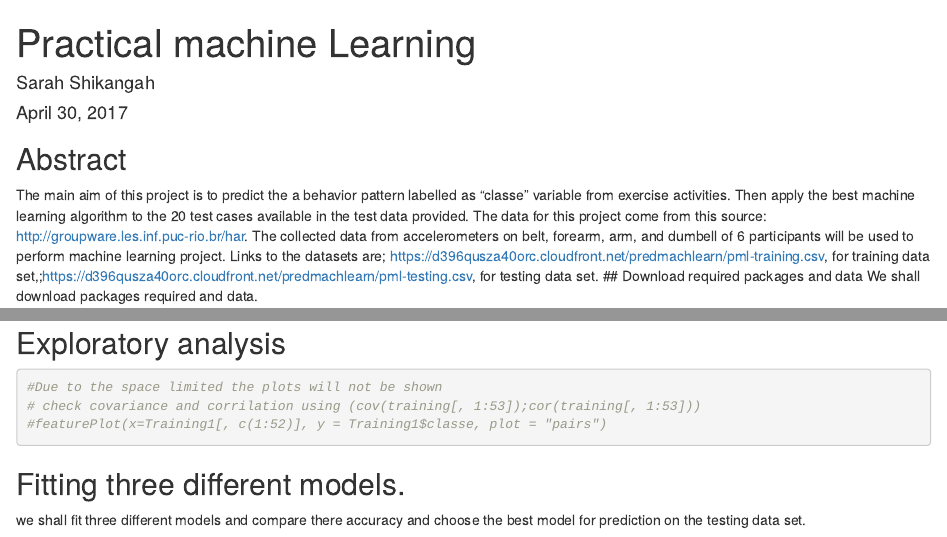
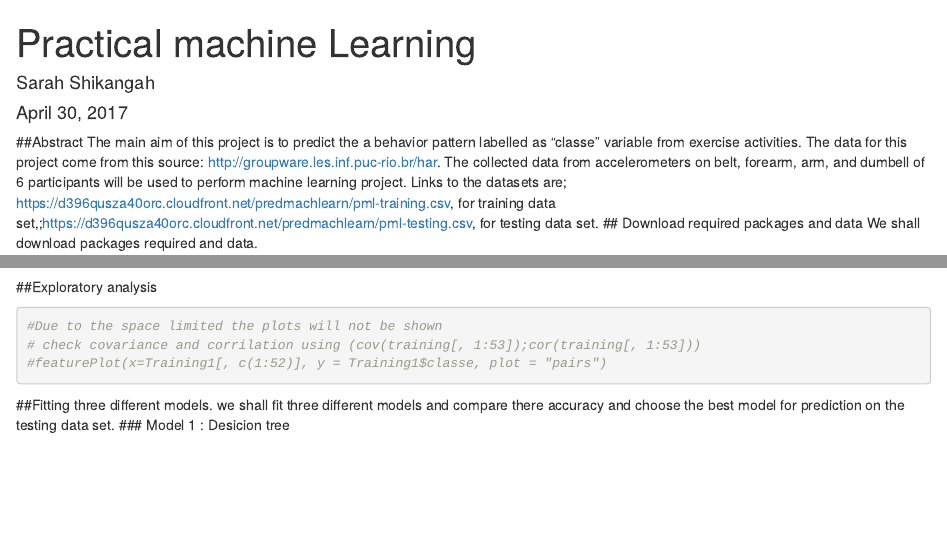
Before and after one commit to Sshikangah/Machine-learning-project, an R Markdown document (practical machine learning.Rmd): the page in a window 1100 px wide, from its top, and a second part further down, joined at a grey line. Rendered offline with R 4.5, knitr and Pandoc, with nearby package versions; some code elsewhere in the file could not run offline.

Commit message:
Add files via upload

````diff
--- a/practical machine learning.Rmd
+++ b/practical machine learning.Rmd
@@ -10,9 +10,8 @@ output:
 ```{r setup, include=FALSE}
 knitr::opts_chunk$set(echo = TRUE)
 ```
-## Abstract
-The main aim of this project is to predict the a behavior pattern labelled as "classe" variable from exercise activities. Then apply the best machine learning algorithm to the 20 test cases available in the test data provided.
-The data for this project come from this source: http://groupware.les.inf.puc-rio.br/har. The collected data from accelerometers on belt, forearm, arm, and dumbell of 6 participants will be used to perform machine learning project. Links to the datasets are; https://d396qusza40orc.cloudfront.net/predmachlearn/pml-training.csv, for training data set,;https://d396qusza40orc.cloudfront.net/predmachlearn/pml-testing.csv, for testing data set.
+##Abstract
+The main aim of this project is to predict the a behavior pattern labelled as "classe" variable from exercise activities. The data for this project come from this source: http://groupware.les.inf.puc-rio.br/har. The collected data from accelerometers on belt, forearm, arm, and dumbell of 6 participants will be used to perform machine learning project. Links to the datasets are; https://d396qusza40orc.cloudfront.net/predmachlearn/pml-training.csv, for training data set,;https://d396qusza40orc.cloudfront.net/predmachlearn/pml-testing.csv, for testing data set.
 ## Download required packages and data
 We shall download packages required and data.
 ```{r data, echo = TRUE}
@@ -67,9 +66,10 @@ dim(training);dim(validation)
 #featurePlot(x=Training1[, c(1:52)], y = Training1$classe, plot = "pairs")
 
 ```
-## Fitting three different models.
+##Fitting three different models.
 we shall fit three different models and compare there accuracy and choose the best model for prediction on the testing data set.
-```{r model, echo=TRUE}
+### Model 1 : Desicion tree
+```{r model1, echo=TRUE}
 set.seed(12356)
 Fit <- train(classe~., method = "rpart", data = training)
 fancyRpartPlot(Fit$finalModel)
````
Also changed, not shown: practical_machine_learning.html (added), practical machine learning.Rmd (14 more changed lines).
